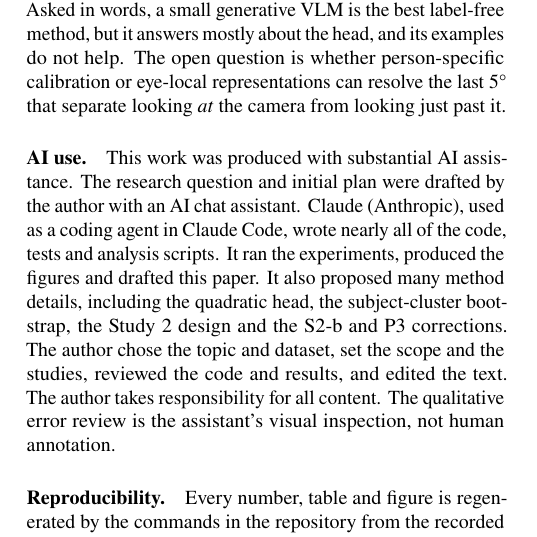
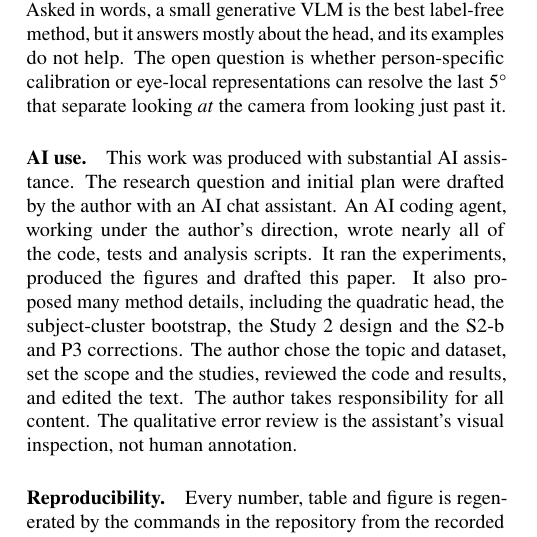
Before and after one commit to 1sakshm/fewgaze, a LaTeX paper (report/main.tex): part of one column of page 8 of 12, cut so that both start at the same text. Compiled offline with pdfLaTeX.

Commit message:
AI-use statement: describe tools generically

```diff
--- a/report/main.tex
+++ b/report/main.tex
@@ -441,7 +441,7 @@ person-specific calibration or eye-local representations can resolve the last 5\
 \emph{at} the camera from looking just past it.
 
 \paragraph{AI use.}
-This work was produced with substantial AI assistance. The research question and initial plan were drafted by the author with an AI chat assistant. Claude (Anthropic), used as a coding agent in Claude Code, wrote nearly all of the code, tests and analysis scripts. It ran the experiments, produced the figures and drafted this paper. It also proposed many method details, including the quadratic head, the subject-cluster bootstrap, the Study~2 design and the S2-b and P3 corrections. The author chose the topic and dataset, set the scope and the studies, reviewed the code and results, and edited the text. The author takes responsibility for all content. The qualitative error review is the assistant's visual inspection, not human annotation.
+This work was produced with substantial AI assistance. The research question and initial plan were drafted by the author with an AI chat assistant. An AI coding agent, working under the author's direction, wrote nearly all of the code, tests and analysis scripts. It ran the experiments, produced the figures and drafted this paper. It also proposed many method details, including the quadratic head, the subject-cluster bootstrap, the Study~2 design and the S2-b and P3 corrections. The author chose the topic and dataset, set the scope and the studies, reviewed the code and results, and edited the text. The author takes responsibility for all content. The qualitative error review is the assistant's visual inspection, not human annotation.
 
 \paragraph{Reproducibility.}
 Every number, table and figure is regenerated by the commands in the repository from the recorded runs; the plans for
```
Also changed, not shown: README.md, report/main.pdf.
